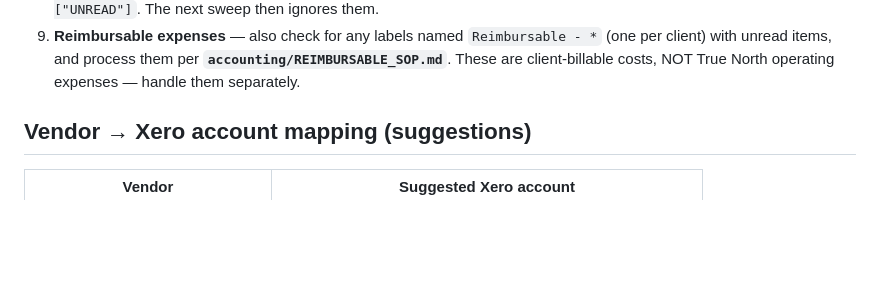
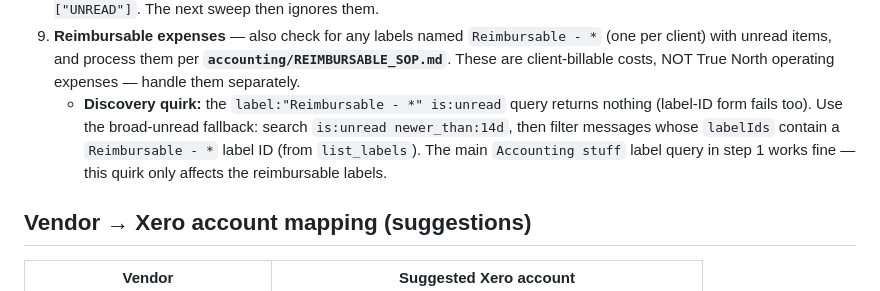
Before and after one commit to dflewell/dflewell, a Markdown page: accounting/SWEEP_SOP.md, the part around the change. GitHub-like rendering; blank space fills up the shorter version.

```diff
--- a/accounting/SWEEP_SOP.md
+++ b/accounting/SWEEP_SOP.md
@@ -43,6 +43,12 @@ established (Option A — review-first).
    (one per client) with unread items, and process them per
    **`accounting/REIMBURSABLE_SOP.md`**. These are client-billable costs, NOT True
    North operating expenses — handle them separately.
+   - **Discovery quirk:** the `label:"Reimbursable - *" is:unread` query returns
+     nothing (label-ID form fails too). Use the broad-unread fallback: search
+     `is:unread newer_than:14d`, then filter messages whose `labelIds` contain a
+     `Reimbursable - *` label ID (from `list_labels`). The main `Accounting stuff`
+     label query in step 1 works fine — this quirk only affects the reimbursable
+     labels.
 
 ## Vendor → Xero account mapping (suggestions)
 | Vendor | Suggested Xero account |
```
Also changed, not shown: CLAUDE.md (+6 -0 lines), accounting/REIMBURSABLE_SOP.md (+6 -1 lines).
